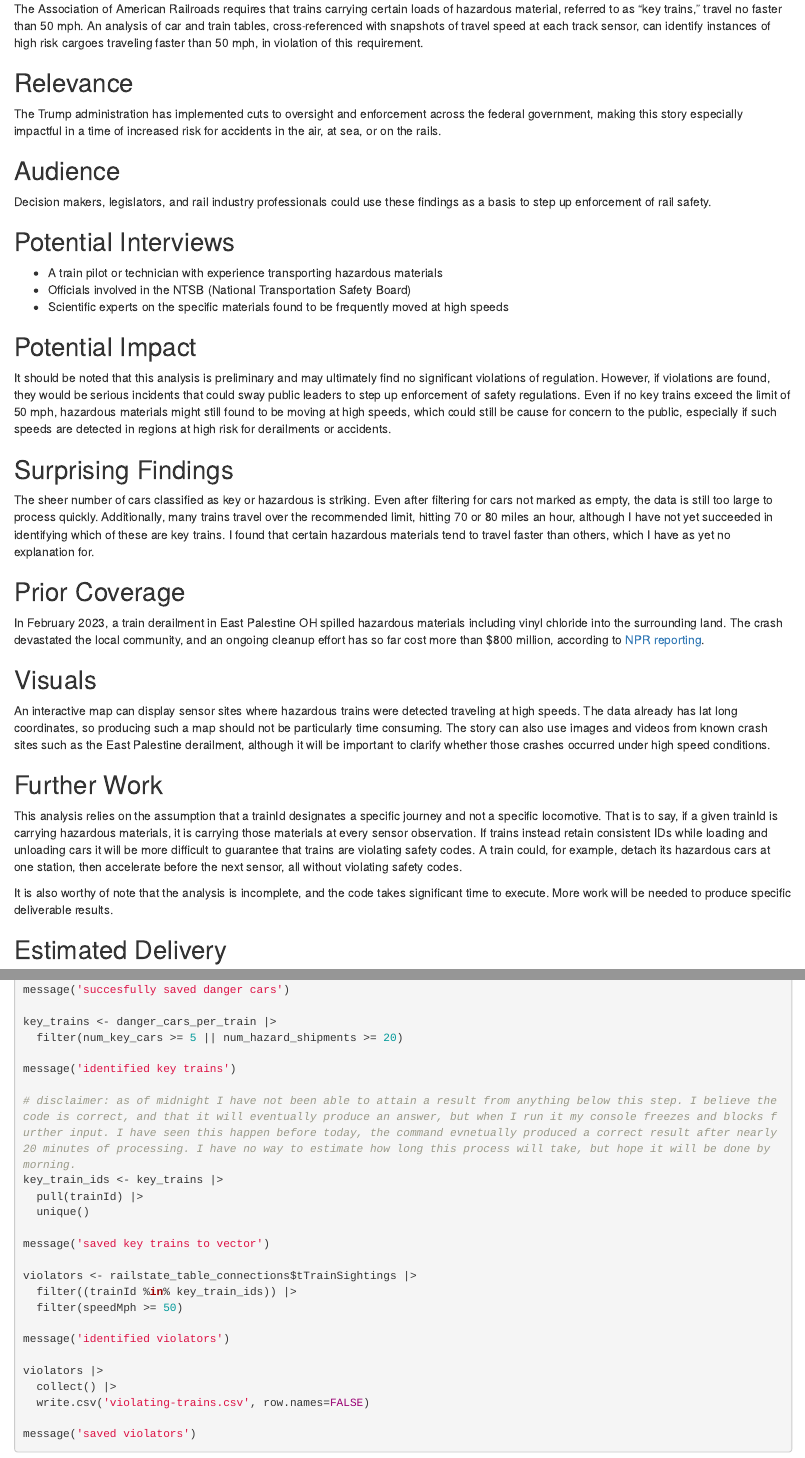
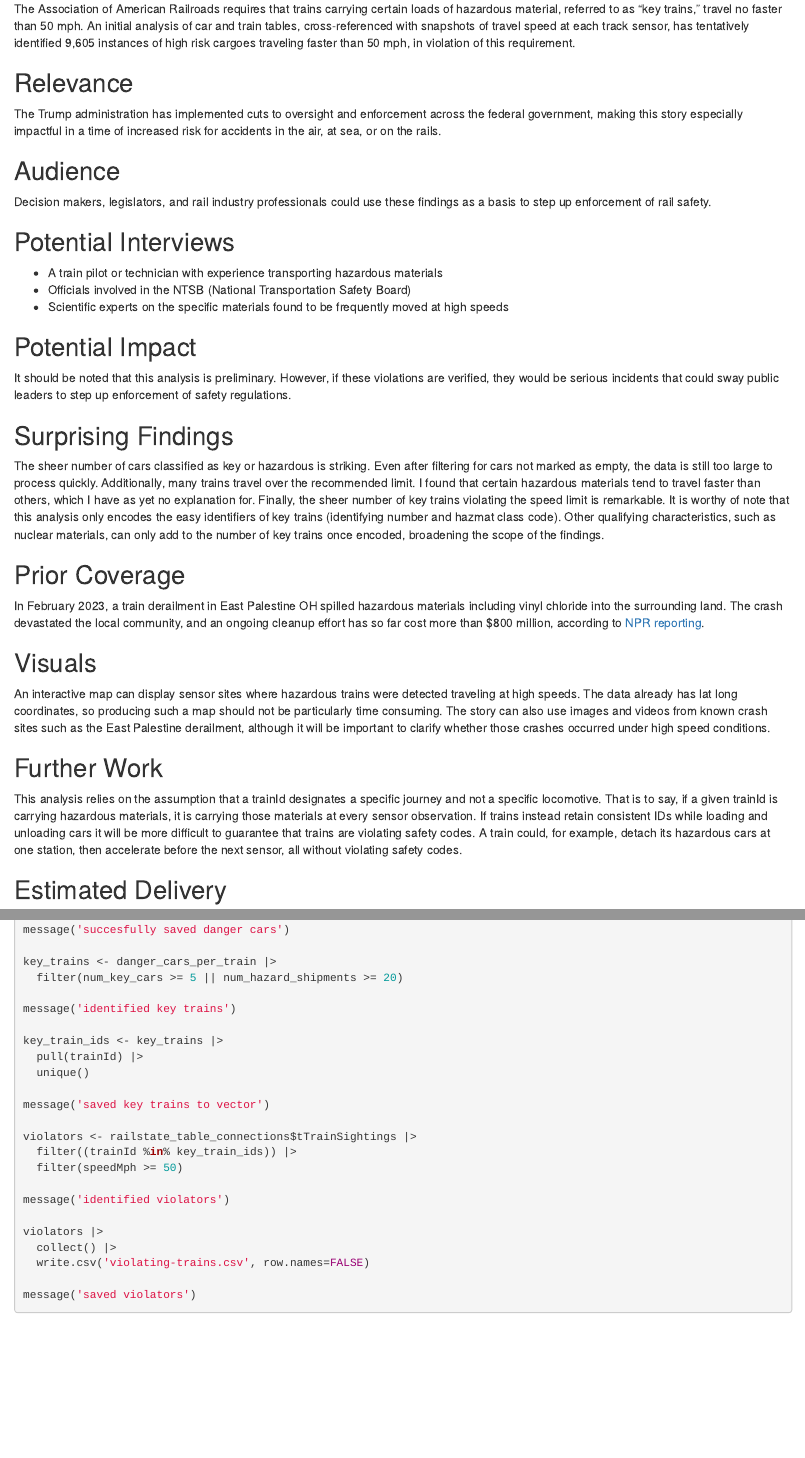
Before and after one commit to djnf-data-2025/declan-bradley, an R Markdown document (docs/index.rmd): the page in a window 1100 px wide, from 270 px down, and a second part further down, joined at a grey line. Rendered offline with R 4.5, knitr and Pandoc, with nearby package versions.

Commit message:
identify first 9k violators

```diff
--- a/docs/index.rmd
+++ b/docs/index.rmd
@@ -10,7 +10,7 @@ author: "Declan Bradley"
 # Story Pitch
 
 ## Key Idea
-The Association of American Railroads requires that trains carrying certain loads of hazardous material, referred to as "key trains," travel no faster than 50 mph. An analysis of car and train tables, cross-referenced with snapshots of travel speed at each track sensor, can identify instances of high risk cargoes traveling faster than 50 mph, in violation of this requirement.
+The Association of American Railroads requires that trains carrying certain loads of hazardous material, referred to as "key trains," travel no faster than 50 mph. An initial analysis of car and train tables, cross-referenced with snapshots of travel speed at each track sensor, has tentatively identified 9,605 instances of high risk cargoes traveling faster than 50 mph, in violation of this requirement.
 
 ## Relevance
 The Trump administration has implemented cuts to oversight and enforcement across the federal government, making this story especially impactful in a time of increased risk for accidents in the air, at sea, or on the rails.
@@ -24,10 +24,10 @@ Decision makers, legislators, and rail industry professionals could use these fi
 - Scientific experts on the specific materials found to be frequently moved at high speeds
 
 ## Potential Impact
-It should be noted that this analysis is preliminary and may ultimately find no significant violations of regulation. However, if violations are found, they would be serious incidents that could sway public leaders to step up enforcement of safety regulations. Even if no key trains exceed the limit of 50 mph, hazardous materials might still found to be moving at high speeds, which could still be cause for concern to the public, especially if such speeds are detected in regions at high risk for derailments or accidents.
+It should be noted that this analysis is preliminary. However, if these violations are verified, they would be serious incidents that could sway public leaders to step up enforcement of safety regulations.
 
 ## Surprising Findings
-The sheer number of cars classified as key or hazardous is striking. Even after filtering for cars not marked as empty, the data is still too large to process quickly. Additionally, many trains travel over the recommended limit, hitting 70 or 80 miles an hour, although I have not yet succeeded in identifying which of these are key trains. I found that certain hazardous materials tend to travel faster than others, which I have as yet no explanation for.
+The sheer number of cars classified as key or hazardous is striking. Even after filtering for cars not marked as empty, the data is still too large to process quickly. Additionally, many trains travel over the recommended limit. I found that certain hazardous materials tend to travel faster than others, which I have as yet no explanation for. Finally, the sheer number of key trains violating the speed limit is remarkable. It is worthy of note that this analysis only encodes the easy identifiers of key trains (identifying number and hazmat class code). Other qualifying characteristics, such as nuclear materials, can only add to the number of key trains once encoded, broadening the scope of the findings.
 
 ## Prior Coverage
 In February 2023, a train derailment in East Palestine OH spilled hazardous materials including vinyl chloride into the surrounding land. The crash devastated the local community, and an ongoing cleanup effort has so far cost more than $800 million, according to [NPR reporting](https://www.npr.org/2024/02/05/1228772709/east-palestine-train-derailment-norfolk-southern-lawsuit-epa).
@@ -37,8 +37,6 @@ An interactive map can display sensor sites where hazardous trains were detected
 
 ## Further Work
 This analysis relies on the assumption that a trainId designates a specific journey and not a specific locomotive. That is to say, if a given trainId is carrying hazardous materials, it is carrying those materials at every sensor observation. If trains instead retain consistent IDs while loading and unloading cars it will be more difficult to guarantee that trains are violating safety codes. A train could, for example, detach its hazardous cars at one station, then accelerate before the next sensor, all without violating safety codes.
-
-It is also worthy of note that the analysis is incomplete, and the code takes significant time to execute. More work will be needed to produce specific deliverable results.
 
 ## Estimated Delivery
 The data is readily available, but analysis will take time. The most time consuming aspect of the project will be finding sources involved in the rail industry willing to speak on the record about these issues. To be cautious, I would estimate a project ready for review by an editor, if not immediate publication, would take until mid July.
@@ -133,7 +131,6 @@ key_trains <- danger_cars_per_train |>
 
 message('identified key trains')
 
-# disclaimer: as of midnight I have not been able to attain a result from anything below this step. I believe the code is correct, and that it will eventually produce an answer, but when I run it my console freezes and blocks further input. I have seen this happen before today, the command evnetually produced a correct result after nearly 20 minutes of processing. I have no way to estimate how long this process will take, but hope it will be done by morning.
 key_train_ids <- key_trains |>
   pull(trainId) |>
   unique()
```
